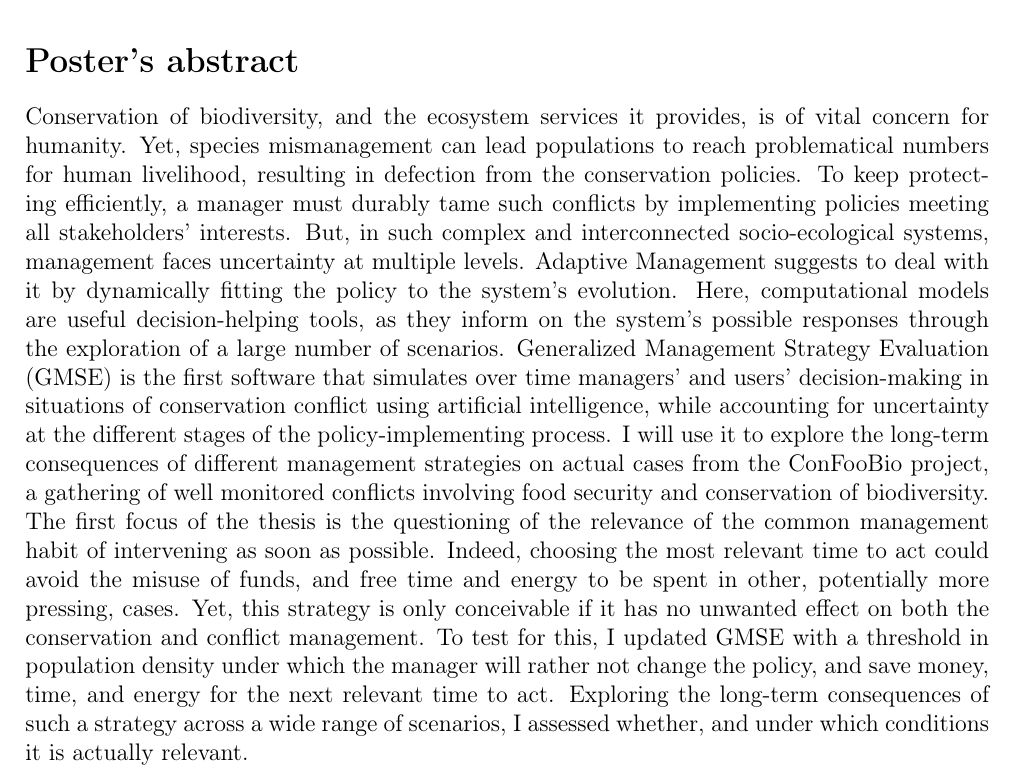
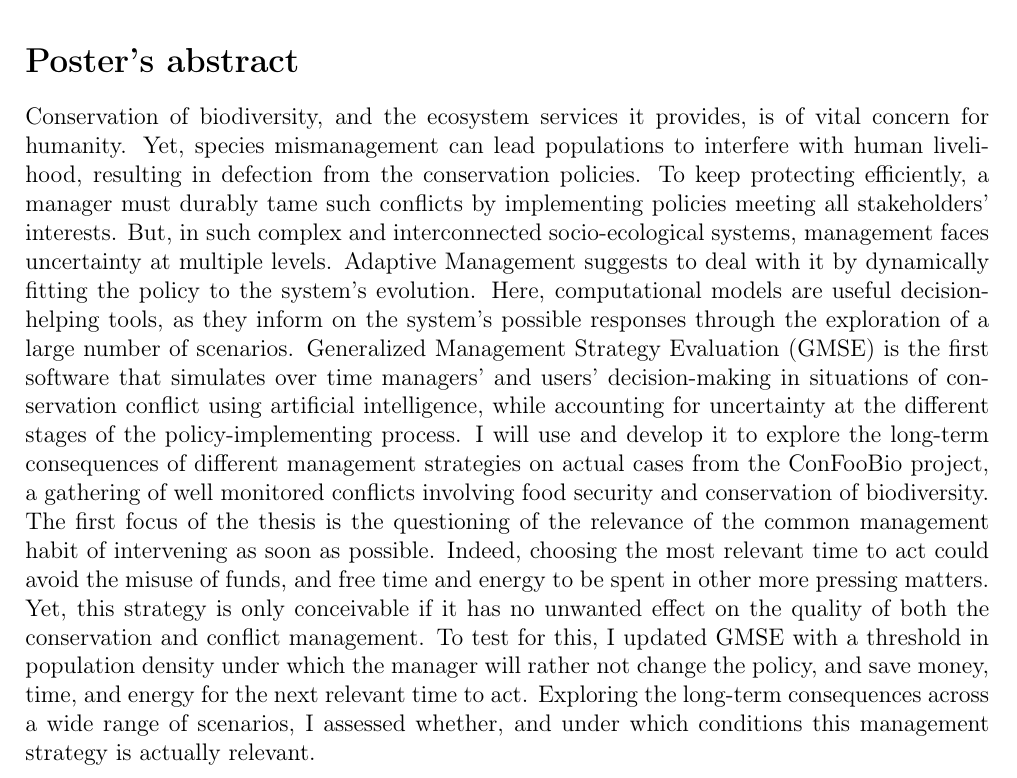
Before and after one commit to AdrianBach/LitReview, a LaTeX document (LitReview.tex): part of page 5 of 38, cut so that both start at the same text. Compiled offline with pdfLaTeX.

Commit message:
last modifications of the new poster abstract

```diff
--- a/LitReview.tex
+++ b/LitReview.tex
@@ -114,35 +114,20 @@ ConSerVation / ConVerSation. When you turn the Versus over.\\
 Dress a non-exhaustive list of the different models used in conservation management.
 
 \section*{Poster's abstract}
-Conservation
-of biodiversity, and the ecosystem services it provides, is of vital concern for humanity. Yet, species mismanagement
-can lead populations to reach problematical numbers for human livelihood, resulting in defection from the conservation policies. To
-keep protecting efficiently, a manager must durably tame such
-conflicts
-by implementing policies meeting all stakeholders' interests.
-But,  in  such  complex  and  interconnected
-socio-ecological  systems,  management  faces
-uncertainty
-at  multiple  levels.
-Adaptive
-Management
-suggests to deal with it by dynamically fitting the policy to the system's evolution. Here, computational
-models
-are useful
-decision-helping  tools,  as  they  inform  on  the  system's  possible  responses  through  the  exploration  of  a  large  number  of  scenarios.
-Generalized
-Management
-Strategy
-Evaluation (GMSE) is  the  first  software  that  simulates over time %both
-managers'  and  users'  decision-making  in situations of conservation conflict using
-artificial  intelligence,
-while  accounting  for  uncertainty  at the different stages of the policy-implementing process.  I  will  use  it  to  explore  the
-long-term consequences of different management strategies on actual cases from the ConFooBio project, a gathering of well monitored conflicts involving food security and conservation of biodiversity.\\
+Conservation of biodiversity, and the ecosystem services it provides, is of vital concern for humanity.
+Yet, species mismanagement can lead populations to interfere with human livelihood, resulting in defection from the conservation policies.
+To keep protecting efficiently, a manager must durably tame such conflicts by implementing policies meeting all stakeholders' interests.
+But, in  such  complex  and  interconnected socio-ecological  systems,  management  faces uncertainty at  multiple  levels.
+Adaptive Management suggests to deal with it by dynamically fitting the policy to the system's evolution.
+Here, computational models are useful decision-helping  tools,  as  they  inform  on  the  system's  possible  responses  through  the  exploration of  a  large  number  of  scenarios.
+Generalized Management Strategy Evaluation (GMSE) is  the  first  software  that  simulates over time %both
+managers'  and  users'  decision-making  in situations of conservation conflict using artificial  intelligence, while  accounting  for  uncertainty  at the different stages of the policy-implementing process.
+I  will use and develop it to  explore the long-term consequences of different management strategies on actual cases from the ConFooBio project, a gathering of well monitored conflicts involving food security and conservation of biodiversity.\\
 The first focus of the thesis is the questioning of the relevance of the common management habit of intervening as soon as possible.
-Indeed, choosing the most relevant time to act could avoid the misuse of  funds, and free time and energy to be spent in other, potentially more pressing, cases.
-Yet, this strategy is only conceivable if it has no unwanted effect on both the conservation and conflict management.
+Indeed, choosing the most relevant time to act could avoid the misuse of funds, and free time and energy to be spent in other more pressing matters.
+Yet, this strategy is only conceivable if it has no unwanted effect on the quality of both the conservation and conflict management.
 To test for this, I updated GMSE with a threshold in population density under which the manager will rather not change the policy, and save money, time, and energy for the next relevant time to act.
-Exploring the long-term consequences of such a strategy across a wide range of scenarios, I assessed whether, and under which conditions it is actually relevant.
+Exploring the long-term consequences across a wide range of scenarios, I assessed whether, and under which conditions this management strategy is actually relevant.
 
 \section{Trondheim workshop 09/01-11/09/19}
 
```
Also changed, not shown: LitReview.pdf, 5 other files.
